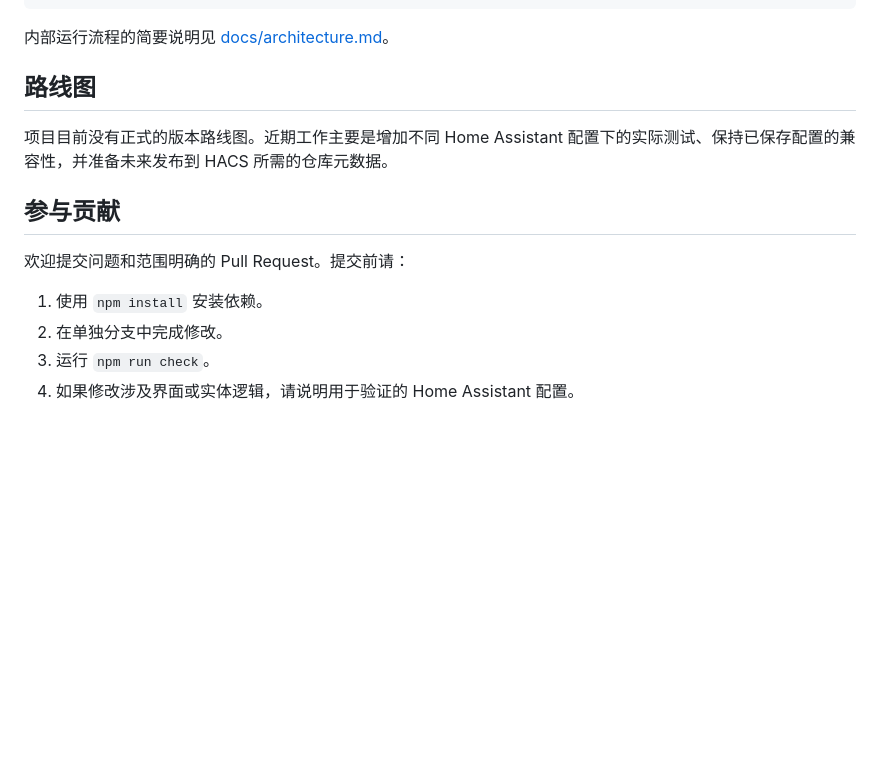
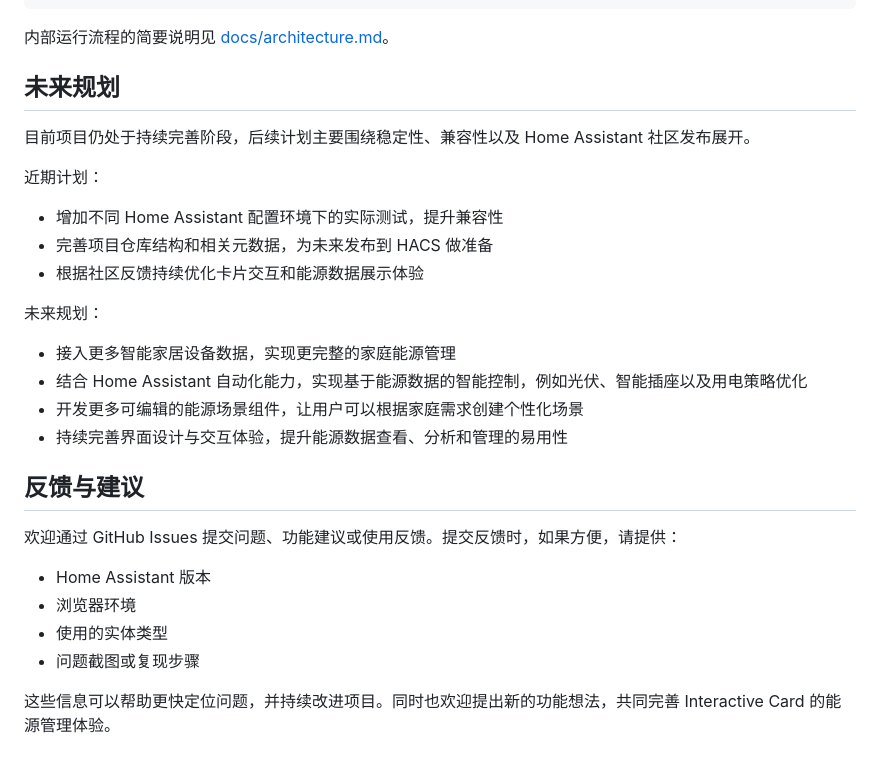
Before and after one commit to marumarudesuka/interactive-card, a Markdown page: README.zh-CN.md, the part around the change. Drawn GitHub-style; blank space fills up the shorter version.

```diff
--- a/README.zh-CN.md
+++ b/README.zh-CN.md
@@ -290,15 +290,30 @@ dist/                 生成的生产构建
 
 内部运行流程的简要说明见 [docs/architecture.md](./docs/architecture.md)。
 
-## 路线图
+## 未来规划
 
-项目目前没有正式的版本路线图。近期工作主要是增加不同 Home Assistant 配置下的实际测试、保持已保存配置的兼容性，并准备未来发布到 HACS 所需的仓库元数据。
+目前项目仍处于持续完善阶段，后续计划主要围绕稳定性、兼容性以及 Home Assistant 社区发布展开。
 
-## 参与贡献
+近期计划：
 
-欢迎提交问题和范围明确的 Pull Request。提交前请：
+- 增加不同 Home Assistant 配置环境下的实际测试，提升兼容性
+- 完善项目仓库结构和相关元数据，为未来发布到 HACS 做准备
+- 根据社区反馈持续优化卡片交互和能源数据展示体验
 
-1. 使用 `npm install` 安装依赖。
-2. 在单独分支中完成修改。
-3. 运行 `npm run check`。
-4. 如果修改涉及界面或实体逻辑，请说明用于验证的 Home Assistant 配置。
+未来规划：
+
+- 接入更多智能家居设备数据，实现更完整的家庭能源管理
+- 结合 Home Assistant 自动化能力，实现基于能源数据的智能控制，例如光伏、智能插座以及用电策略优化
+- 开发更多可编辑的能源场景组件，让用户可以根据家庭需求创建个性化场景
+- 持续完善界面设计与交互体验，提升能源数据查看、分析和管理的易用性
+
+## 反馈与建议
+
+欢迎通过 GitHub Issues 提交问题、功能建议或使用反馈。提交反馈时，如果方便，请提供：
+
+- Home Assistant 版本
+- 浏览器环境
+- 使用的实体类型
+- 问题截图或复现步骤
+
+这些信息可以帮助更快定位问题，并持续改进项目。同时也欢迎提出新的功能想法，共同完善 Interactive Card 的能源管理体验。
```
